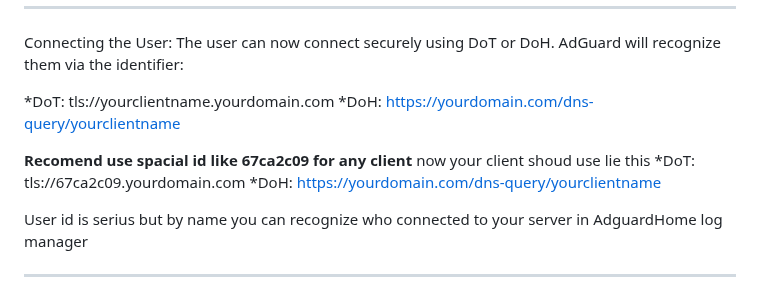
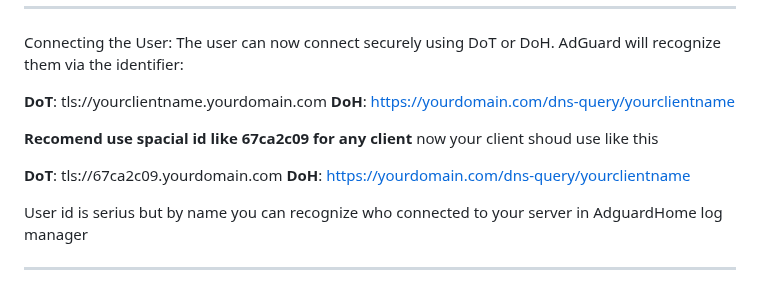
Before and after one commit to Plus98ir/DNS-Server-Config, a Markdown page: README.md, the part around the change. Rendered like a GitHub page.

```diff
--- a/README.md
+++ b/README.md
@@ -122,13 +122,14 @@ Save the client.
 Connecting the User:
 The user can now connect securely using DoT or DoH. AdGuard will recognize them via the identifier:
 
-*DoT: tls://yourclientname.yourdomain.com
-*DoH: https://yourdomain.com/dns-query/yourclientname
+**DoT**: tls://yourclientname.yourdomain.com
+**DoH**: https://yourdomain.com/dns-query/yourclientname
 
 **Recomend use spacial id like 67ca2c09 for any client**
-now your client shoud use lie this
-*DoT: tls://67ca2c09.yourdomain.com
-*DoH: https://yourdomain.com/dns-query/yourclientname
+now your client shoud use like this
+
+**DoT**: tls://67ca2c09.yourdomain.com
+**DoH**: https://yourdomain.com/dns-query/yourclientname
 
 User id is serius but by name you can recognize who connected to your server in AdguardHome log manager
 
```
